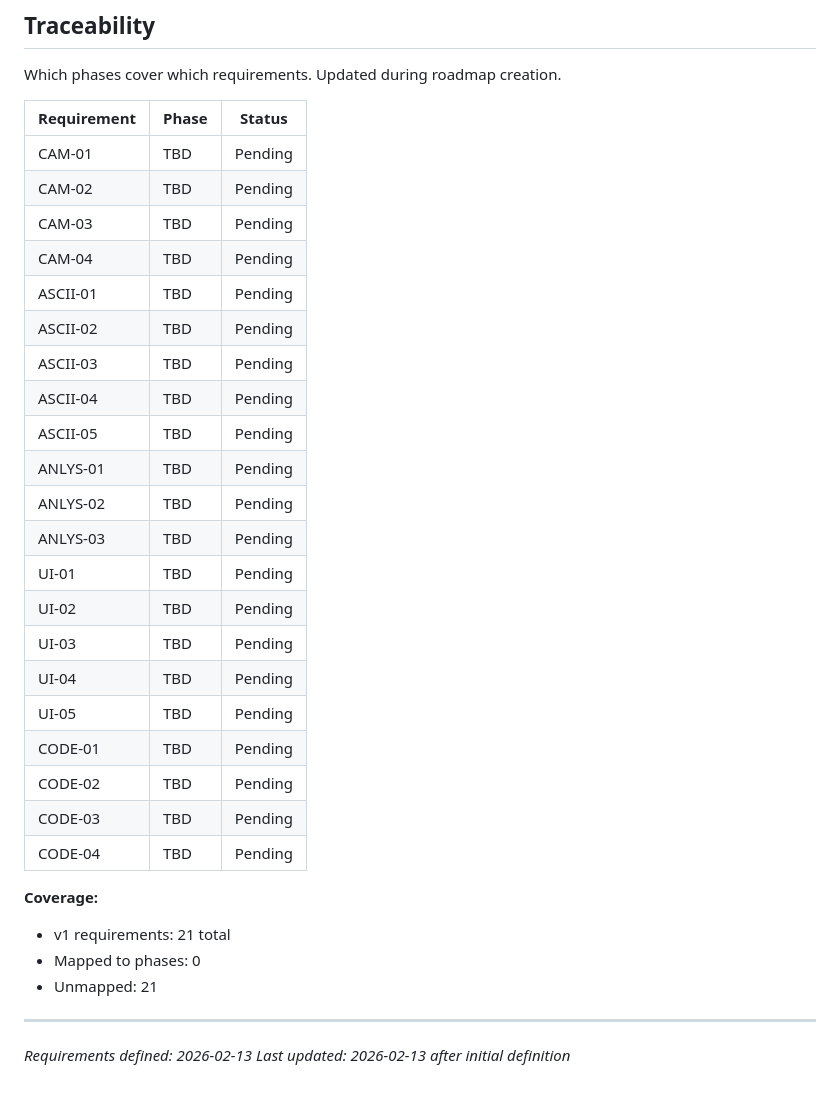
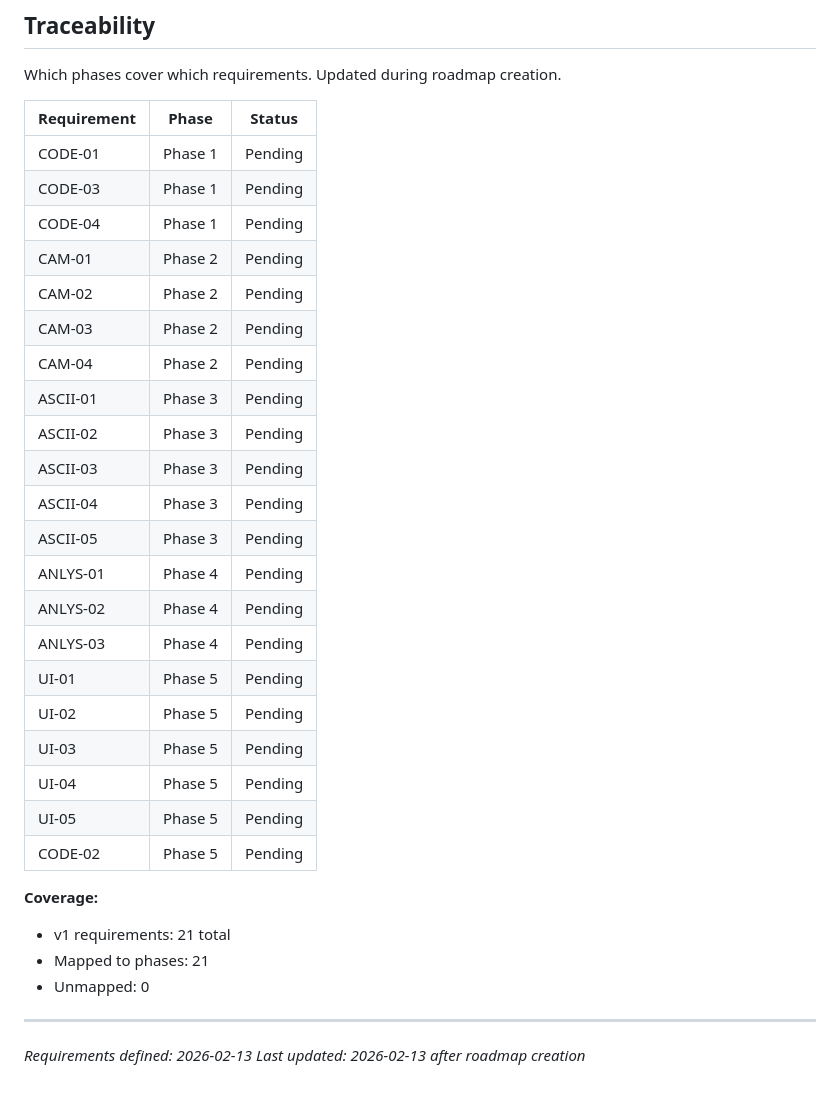
Before and after one commit to beausterling/ASCII-Cam, a Markdown page: .planning/REQUIREMENTS.md, the part around the change. Drawn GitHub-style.

Commit message:
docs: create roadmap (5 phases)

```diff
--- a/.planning/REQUIREMENTS.md
+++ b/.planning/REQUIREMENTS.md
@@ -71,33 +71,33 @@ Which phases cover which requirements. Updated during roadmap creation.
 
 | Requirement | Phase | Status |
 |-------------|-------|--------|
-| CAM-01 | TBD | Pending |
-| CAM-02 | TBD | Pending |
-| CAM-03 | TBD | Pending |
-| CAM-04 | TBD | Pending |
-| ASCII-01 | TBD | Pending |
-| ASCII-02 | TBD | Pending |
-| ASCII-03 | TBD | Pending |
-| ASCII-04 | TBD | Pending |
-| ASCII-05 | TBD | Pending |
-| ANLYS-01 | TBD | Pending |
-| ANLYS-02 | TBD | Pending |
-| ANLYS-03 | TBD | Pending |
-| UI-01 | TBD | Pending |
-| UI-02 | TBD | Pending |
-| UI-03 | TBD | Pending |
-| UI-04 | TBD | Pending |
-| UI-05 | TBD | Pending |
-| CODE-01 | TBD | Pending |
-| CODE-02 | TBD | Pending |
-| CODE-03 | TBD | Pending |
-| CODE-04 | TBD | Pending |
+| CODE-01 | Phase 1 | Pending |
+| CODE-03 | Phase 1 | Pending |
+| CODE-04 | Phase 1 | Pending |
+| CAM-01 | Phase 2 | Pending |
+| CAM-02 | Phase 2 | Pending |
+| CAM-03 | Phase 2 | Pending |
+| CAM-04 | Phase 2 | Pending |
+| ASCII-01 | Phase 3 | Pending |
+| ASCII-02 | Phase 3 | Pending |
+| ASCII-03 | Phase 3 | Pending |
+| ASCII-04 | Phase 3 | Pending |
+| ASCII-05 | Phase 3 | Pending |
+| ANLYS-01 | Phase 4 | Pending |
+| ANLYS-02 | Phase 4 | Pending |
+| ANLYS-03 | Phase 4 | Pending |
+| UI-01 | Phase 5 | Pending |
+| UI-02 | Phase 5 | Pending |
+| UI-03 | Phase 5 | Pending |
+| UI-04 | Phase 5 | Pending |
+| UI-05 | Phase 5 | Pending |
+| CODE-02 | Phase 5 | Pending |
 
 **Coverage:**
 - v1 requirements: 21 total
-- Mapped to phases: 0
-- Unmapped: 21
+- Mapped to phases: 21
+- Unmapped: 0
 
 ---
 *Requirements defined: 2026-02-13*
-*Last updated: 2026-02-13 after initial definition*
+*Last updated: 2026-02-13 after roadmap creation*
```
Also changed, not shown: .planning/ROADMAP.md (added, +112 -0 lines), .planning/STATE.md (added, +64 -0 lines).
